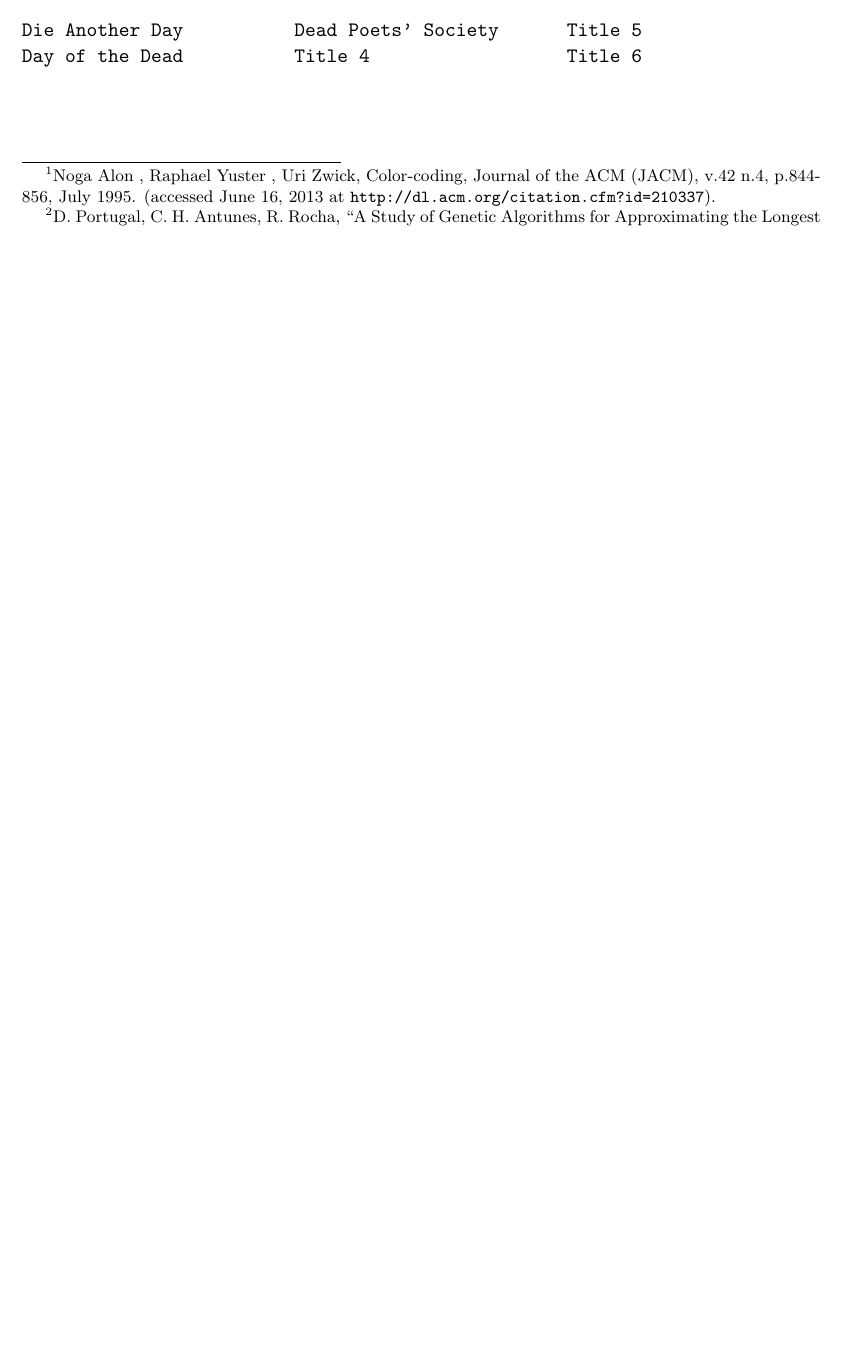
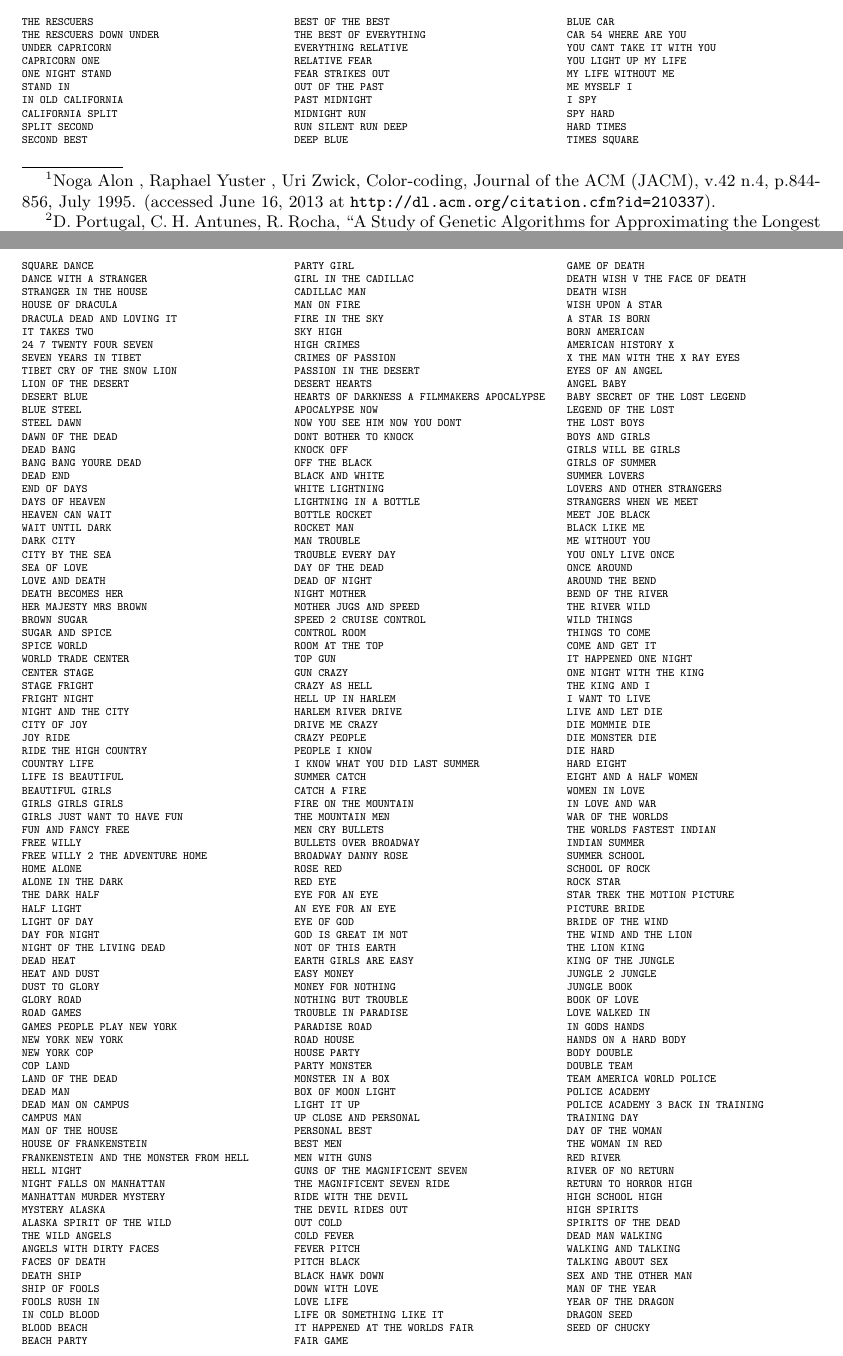
Before and after one commit to sss1/15221Proj, a LaTeX document (prog_report/writ/writ.tex): part of page 3 of 3 before the commit and two parts of pages 3 and 4 of 4 after it, the two joined at a grey line, cut at the place of the change, the shorter picture padded with empty space. Compiled offline with pdfLaTeX.

Commit message:
Added movie list to progress report.

```diff
--- a/prog_report/writ/writ.tex
+++ b/prog_report/writ/writ.tex
@@ -118,15 +118,289 @@ this will be unnecessary.
 \section{Our Longest Movie Chain}
 Here, we include our current longest movie chain, with ??? titles and ????
 words:
+{\tiny
 \begin{multicols}{3}
 \begin{verbatim}
-Die Another Day
-Day of the Dead
-Dead Poets' Society
-Title 4
-Title 5
-Title 6
+THE RESCUERS
+THE RESCUERS DOWN UNDER
+UNDER CAPRICORN
+CAPRICORN ONE
+ONE NIGHT STAND
+STAND IN
+IN OLD CALIFORNIA
+CALIFORNIA SPLIT
+SPLIT SECOND
+SECOND BEST
+BEST OF THE BEST
+THE BEST OF EVERYTHING
+EVERYTHING RELATIVE
+RELATIVE FEAR
+FEAR STRIKES OUT
+OUT OF THE PAST
+PAST MIDNIGHT
+MIDNIGHT RUN
+RUN SILENT RUN DEEP
+DEEP BLUE
+BLUE CAR
+CAR 54 WHERE ARE YOU
+YOU CANT TAKE IT WITH YOU
+YOU LIGHT UP MY LIFE
+MY LIFE WITHOUT ME
+ME MYSELF I
+I SPY
+SPY HARD
+HARD TIMES
+TIMES SQUARE
+SQUARE DANCE
+DANCE WITH A STRANGER
+STRANGER IN THE HOUSE
+HOUSE OF DRACULA
+DRACULA DEAD AND LOVING IT
+IT TAKES TWO
+24 7 TWENTY FOUR SEVEN
+SEVEN YEARS IN TIBET
+TIBET CRY OF THE SNOW LION
+LION OF THE DESERT
+DESERT BLUE
+BLUE STEEL
+STEEL DAWN
+DAWN OF THE DEAD
+DEAD BANG
+BANG BANG YOURE DEAD
+DEAD END
+END OF DAYS
+DAYS OF HEAVEN
+HEAVEN CAN WAIT
+WAIT UNTIL DARK
+DARK CITY
+CITY BY THE SEA
+SEA OF LOVE
+LOVE AND DEATH
+DEATH BECOMES HER
+HER MAJESTY MRS BROWN
+BROWN SUGAR
+SUGAR AND SPICE
+SPICE WORLD
+WORLD TRADE CENTER
+CENTER STAGE
+STAGE FRIGHT
+FRIGHT NIGHT
+NIGHT AND THE CITY
+CITY OF JOY
+JOY RIDE
+RIDE THE HIGH COUNTRY
+COUNTRY LIFE
+LIFE IS BEAUTIFUL
+BEAUTIFUL GIRLS
+GIRLS GIRLS GIRLS
+GIRLS JUST WANT TO HAVE FUN
+FUN AND FANCY FREE
+FREE WILLY
+FREE WILLY 2 THE ADVENTURE HOME
+HOME ALONE
+ALONE IN THE DARK
+THE DARK HALF
+HALF LIGHT
+LIGHT OF DAY
+DAY FOR NIGHT
+NIGHT OF THE LIVING DEAD
+DEAD HEAT
+HEAT AND DUST
+DUST TO GLORY
+GLORY ROAD
+ROAD GAMES
+GAMES PEOPLE PLAY NEW YORK
+NEW YORK NEW YORK
+NEW YORK COP
+COP LAND
+LAND OF THE DEAD
+DEAD MAN
+DEAD MAN ON CAMPUS
+CAMPUS MAN
+MAN OF THE HOUSE
+HOUSE OF FRANKENSTEIN
+FRANKENSTEIN AND THE MONSTER FROM HELL
+HELL NIGHT
+NIGHT FALLS ON MANHATTAN
+MANHATTAN MURDER MYSTERY
+MYSTERY ALASKA
+ALASKA SPIRIT OF THE WILD
+THE WILD ANGELS
+ANGELS WITH DIRTY FACES
+FACES OF DEATH
+DEATH SHIP
+SHIP OF FOOLS
+FOOLS RUSH IN
+IN COLD BLOOD
+BLOOD BEACH
+BEACH PARTY
+PARTY GIRL
+GIRL IN THE CADILLAC
+CADILLAC MAN
+MAN ON FIRE
+FIRE IN THE SKY
+SKY HIGH
+HIGH CRIMES
+CRIMES OF PASSION
+PASSION IN THE DESERT
+DESERT HEARTS
+HEARTS OF DARKNESS A FILMMAKERS APOCALYPSE
+APOCALYPSE NOW
+NOW YOU SEE HIM NOW YOU DONT
+DONT BOTHER TO KNOCK
+KNOCK OFF
+OFF THE BLACK
+BLACK AND WHITE
+WHITE LIGHTNING
+LIGHTNING IN A BOTTLE
+BOTTLE ROCKET
+ROCKET MAN
+MAN TROUBLE
+TROUBLE EVERY DAY
+DAY OF THE DEAD
+DEAD OF NIGHT
+NIGHT MOTHER
+MOTHER JUGS AND SPEED
+SPEED 2 CRUISE CONTROL
+CONTROL ROOM
+ROOM AT THE TOP
+TOP GUN
+GUN CRAZY
+CRAZY AS HELL
+HELL UP IN HARLEM
+HARLEM RIVER DRIVE
+DRIVE ME CRAZY
+CRAZY PEOPLE
+PEOPLE I KNOW
+I KNOW WHAT YOU DID LAST SUMMER
+SUMMER CATCH
+CATCH A FIRE
+FIRE ON THE MOUNTAIN
+THE MOUNTAIN MEN
+MEN CRY BULLETS
+BULLETS OVER BROADWAY
+BROADWAY DANNY ROSE
+ROSE RED
+RED EYE
+EYE FOR AN EYE
+AN EYE FOR AN EYE
+EYE OF GOD
+GOD IS GREAT IM NOT
+NOT OF THIS EARTH
+EARTH GIRLS ARE EASY
+EASY MONEY
+MONEY FOR NOTHING
+NOTHING BUT TROUBLE
+TROUBLE IN PARADISE
+PARADISE ROAD
+ROAD HOUSE
+HOUSE PARTY
+PARTY MONSTER
+MONSTER IN A BOX
+BOX OF MOON LIGHT
+LIGHT IT UP
+UP CLOSE AND PERSONAL
+PERSONAL BEST
+BEST MEN
+MEN WITH GUNS
+GUNS OF THE MAGNIFICENT SEVEN
+THE MAGNIFICENT SEVEN RIDE
+RIDE WITH THE DEVIL
+THE DEVIL RIDES OUT
+OUT COLD
+COLD FEVER
+FEVER PITCH
+PITCH BLACK
+BLACK HAWK DOWN
+DOWN WITH LOVE
+LOVE LIFE
+LIFE OR SOMETHING LIKE IT
+IT HAPPENED AT THE WORLDS FAIR
+FAIR GAME
+GAME OF DEATH
+DEATH WISH V THE FACE OF DEATH
+DEATH WISH
+WISH UPON A STAR
+A STAR IS BORN
+BORN AMERICAN
+AMERICAN HISTORY X
+X THE MAN WITH THE X RAY EYES
+EYES OF AN ANGEL
+ANGEL BABY
+BABY SECRET OF THE LOST LEGEND
+LEGEND OF THE LOST
+THE LOST BOYS
+BOYS AND GIRLS
+GIRLS WILL BE GIRLS
+GIRLS OF SUMMER
+SUMMER LOVERS
+LOVERS AND OTHER STRANGERS
+STRANGERS WHEN WE MEET
+MEET JOE BLACK
+BLACK LIKE ME
+ME WITHOUT YOU
+YOU ONLY LIVE ONCE
+ONCE AROUND
+AROUND THE BEND
+BEND OF THE RIVER
+THE RIVER WILD
+WILD THINGS
+THINGS TO COME
+COME AND GET IT
+IT HAPPENED ONE NIGHT
+ONE NIGHT WITH THE KING
+THE KING AND I
+I WANT TO LIVE
+LIVE AND LET DIE
+DIE MOMMIE DIE
+DIE MONSTER DIE
+DIE HARD
+HARD EIGHT
+EIGHT AND A HALF WOMEN
+WOMEN IN LOVE
+IN LOVE AND WAR
+WAR OF THE WORLDS
+THE WORLDS FASTEST INDIAN
+INDIAN SUMMER
+SUMMER SCHOOL
+SCHOOL OF ROCK
+ROCK STAR
+STAR TREK THE MOTION PICTURE
+PICTURE BRIDE
+BRIDE OF THE WIND
+THE WIND AND THE LION
+THE LION KING
+KING OF THE JUNGLE
+JUNGLE 2 JUNGLE
+JUNGLE BOOK
+BOOK OF LOVE
+LOVE WALKED IN
+IN GODS HANDS
+HANDS ON A HARD BODY
+BODY DOUBLE
+DOUBLE TEAM
+TEAM AMERICA WORLD POLICE
+POLICE ACADEMY
+POLICE ACADEMY 3 BACK IN TRAINING
+TRAINING DAY
+DAY OF THE WOMAN
+THE WOMAN IN RED
+RED RIVER
+RIVER OF NO RETURN
+RETURN TO HORROR HIGH
+HIGH SCHOOL HIGH
+HIGH SPIRITS
+SPIRITS OF THE DEAD
+DEAD MAN WALKING
+WALKING AND TALKING
+TALKING ABOUT SEX
+SEX AND THE OTHER MAN
+MAN OF THE YEAR
+YEAR OF THE DRAGON
+DRAGON SEED
+SEED OF CHUCKY
 \end{verbatim}
 \end{multicols}
+}
 \end{appendices}
 \end{document}
```
Also changed, not shown: prog_report/writ/writ.pdf.
